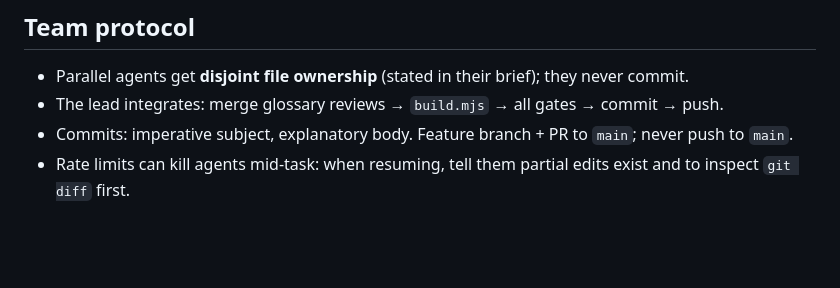
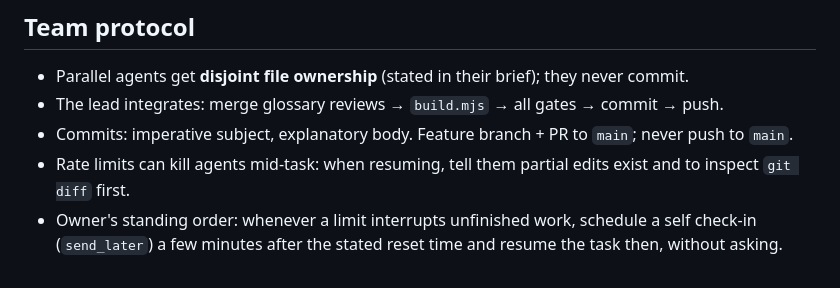
Before and after one commit to ManuVP90/ManuVP90, a Markdown page: .claude/CLAUDE.md, the part around the change. Rendered like a GitHub page; blank space fills up the shorter version.

Commit message:
Record the owner's standing order to resume after rate limits
Co-Authored-By: Claude Opus 5.5 <noreply@anthropic.com>
Claude-Session: https://claude.ai/code/session_01LCkMdbREerG8uw41QVoLg8

```diff
--- a/.claude/CLAUDE.md
+++ b/.claude/CLAUDE.md
@@ -56,3 +56,5 @@ itself cannot be fetched here). Same id across all languages; keep files in Engl
 - Commits: imperative subject, explanatory body. Feature branch + PR to `main`; never push to `main`.
 - Rate limits can kill agents mid-task: when resuming, tell them partial edits exist and to inspect
   `git diff` first.
+- Owner's standing order: whenever a limit interrupts unfinished work, schedule a self check-in
+  (`send_later`) a few minutes after the stated reset time and resume the task then, without asking.
```
